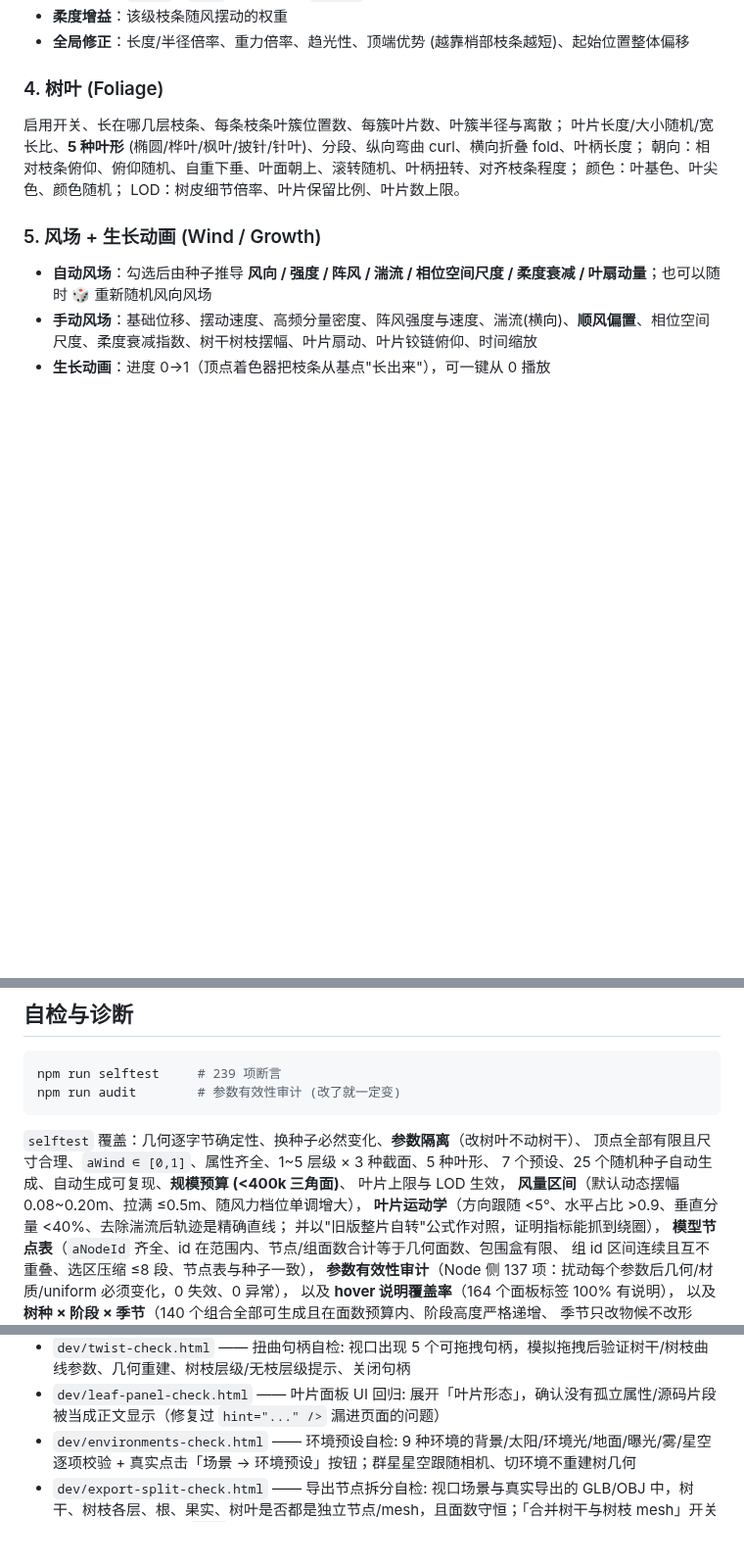
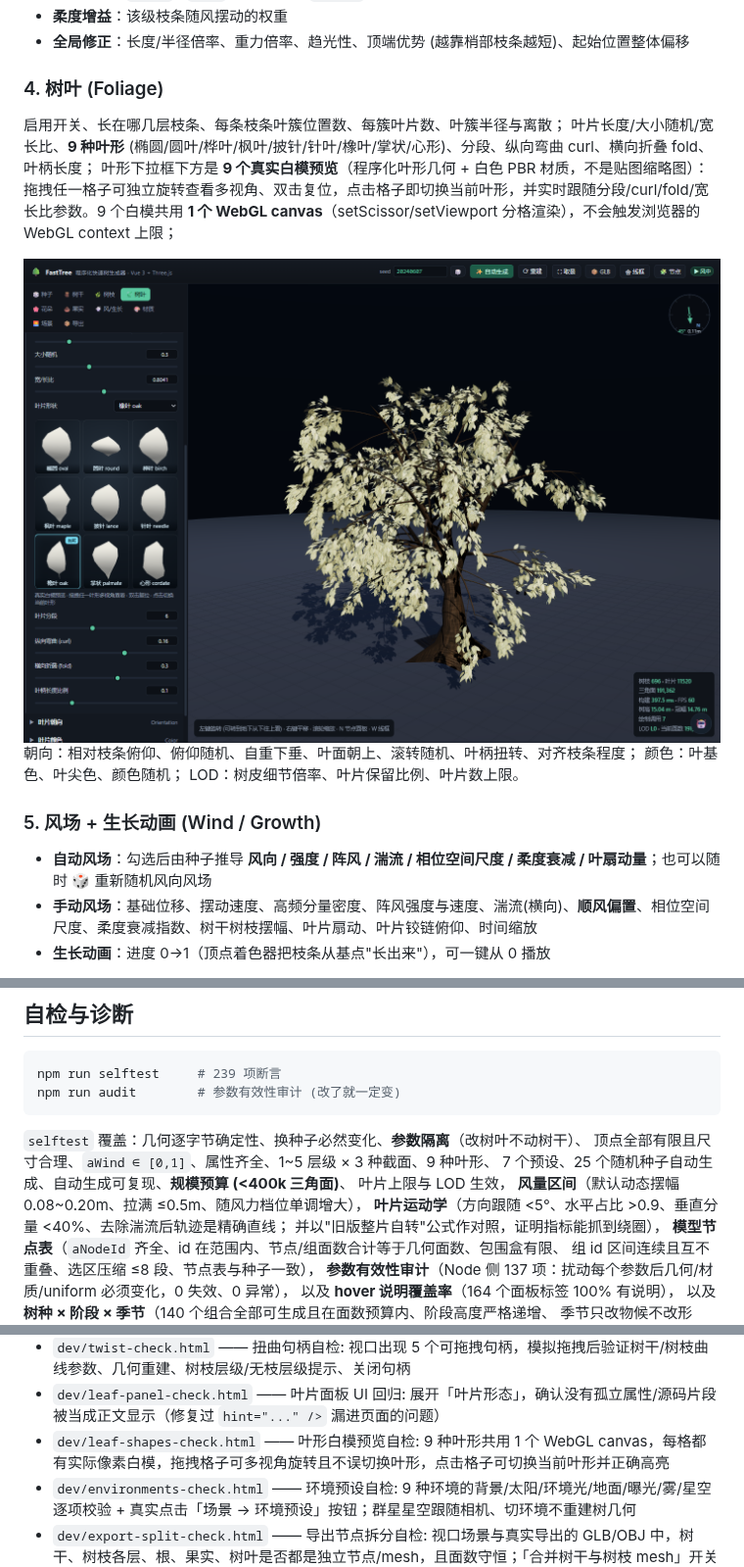
Before and after one commit to huanghaiyang/fast-tree, a Markdown page: README.md, 3 parts joined by grey strips. Shown at 98% size. GitHub-like rendering; pictures changed too: docs/leaf-shapes-preview.png (added); blank space fills up the shorter version.

Commit message:
feat: 添加叶形白模预览画廊组件及9种新叶形
新增 LeafShapeGallery 组件，使用单个 WebGL canvas 渲染9种叶形的白模预览，支持拖拽旋转、双击复位、点击切换叶形；在 LeafPanel 中引入该组件并添加橡叶、掌状、心形3种新叶形；更新文档说明及新增对应测试文件。

````diff
--- a/README.md
+++ b/README.md
@@ -80,7 +80,10 @@ npm run selftest     # 无浏览器自检 (确定性/参数隔离/几何合法
 
 ### 4. 树叶 (Foliage)
 启用开关、长在哪几层枝条、每条枝条叶簇位置数、每簇叶片数、叶簇半径与离散；
-叶片长度/大小随机/宽长比、**5 种叶形** (椭圆/桦叶/枫叶/披针/针叶)、分段、纵向弯曲 curl、横向折叠 fold、叶柄长度；
+叶片长度/大小随机/宽长比、**9 种叶形** (椭圆/圆叶/桦叶/枫叶/披针/针叶/橡叶/掌状/心形)、分段、纵向弯曲 curl、横向折叠 fold、叶柄长度；
+叶形下拉框下方是 **9 个真实白模预览**（程序化叶形几何 + 白色 PBR 材质，不是贴图缩略图）：拖拽任一格子可独立旋转查看多视角、双击复位，点击格子即切换当前叶形，并实时跟随分段/curl/fold/宽长比参数。9 个白模共用 **1 个 WebGL canvas**（setScissor/setViewport 分格渲染），不会触发浏览器的 WebGL context 上限；
+
+![叶形白模预览](docs/leaf-shapes-preview.png)
 朝向：相对枝条俯仰、俯仰随机、自重下垂、叶面朝上、滚转随机、叶柄扭转、对齐枝条程度；
 颜色：叶基色、叶尖色、颜色随机；
 LOD：树皮细节倍率、叶片保留比例、叶片数上限。
@@ -390,7 +393,7 @@ npm run audit        # 参数有效性审计 (改了就一定变)
 ```
 
 `selftest` 覆盖：几何逐字节确定性、换种子必然变化、**参数隔离**（改树叶不动树干）、
-顶点全部有限且尺寸合理、`aWind ∈ [0,1]`、属性齐全、1~5 层级 × 3 种截面、5 种叶形、
+顶点全部有限且尺寸合理、`aWind ∈ [0,1]`、属性齐全、1~5 层级 × 3 种截面、9 种叶形、
 7 个预设、25 个随机种子自动生成、自动生成可复现、**规模预算 (<400k 三角面)**、
 叶片上限与 LOD 生效，
 **风量区间**（默认动态摆幅 0.08~0.20m、拉满 ≤0.5m、随风力档位单调增大），
@@ -436,6 +439,7 @@ node scripts/shot-receiver.mjs        # 监听 127.0.0.1:5274, 把页面回传
 - `dev/view-angle-check.html` —— 视角自由度自检: 相机轨道不再锁地平线，能绕到地面以下（camera.y < 0）从下往上看，且取景/重建后不被重新锁死
 - `dev/twist-check.html` —— 扭曲句柄自检: 视口出现 5 个可拖拽句柄，模拟拖拽后验证树干/树枝曲线参数、几何重建、树枝层级/无枝层级提示、关闭句柄
 - `dev/leaf-panel-check.html` —— 叶片面板 UI 回归: 展开「叶片形态」，确认没有孤立属性/源码片段被当成正文显示（修复过 `hint="..." />` 漏进页面的问题）
+- `dev/leaf-shapes-check.html` —— 叶形白模预览自检: 9 种叶形共用 1 个 WebGL canvas，每格都有实际像素白模，拖拽格子可多视角旋转且不误切换叶形，点击格子可切换当前叶形并正确高亮
 - `dev/environments-check.html` —— 环境预设自检: 9 种环境的背景/太阳/环境光/地面/曝光/雾/星空逐项校验 + 真实点击「场景 → 环境预设」按钮；群星星空跟随相机、切环境不重建树几何
 - `dev/export-split-check.html` —— 导出节点拆分自检: 视口场景与真实导出的 GLB/OBJ 中，树干、树枝各层、根、果实、树叶是否都是独立节点/mesh，且面数守恒；「合并树干与树枝 mesh」开关打开后是否只剩单棵 `Bark` 节点、关闭后恢复拆分
 - `dev/export-format-check.html` —— 导出数据格式自检: GLB 按 glTF 2.0 规范校验容器/accessor/min-max/贴图/节点并用官方 GLTFLoader 回读, OBJ 按 Wavefront 文法校验并用 OBJLoader 回读, PNG 校验签名/IHDR/CRC/IDAT/行滤波并确认非空帧, 参数 JSON 校验结构完整性与导入回环, 以及"特效全开时的富场景导出"
````
Also changed, not shown: 3 other files.
